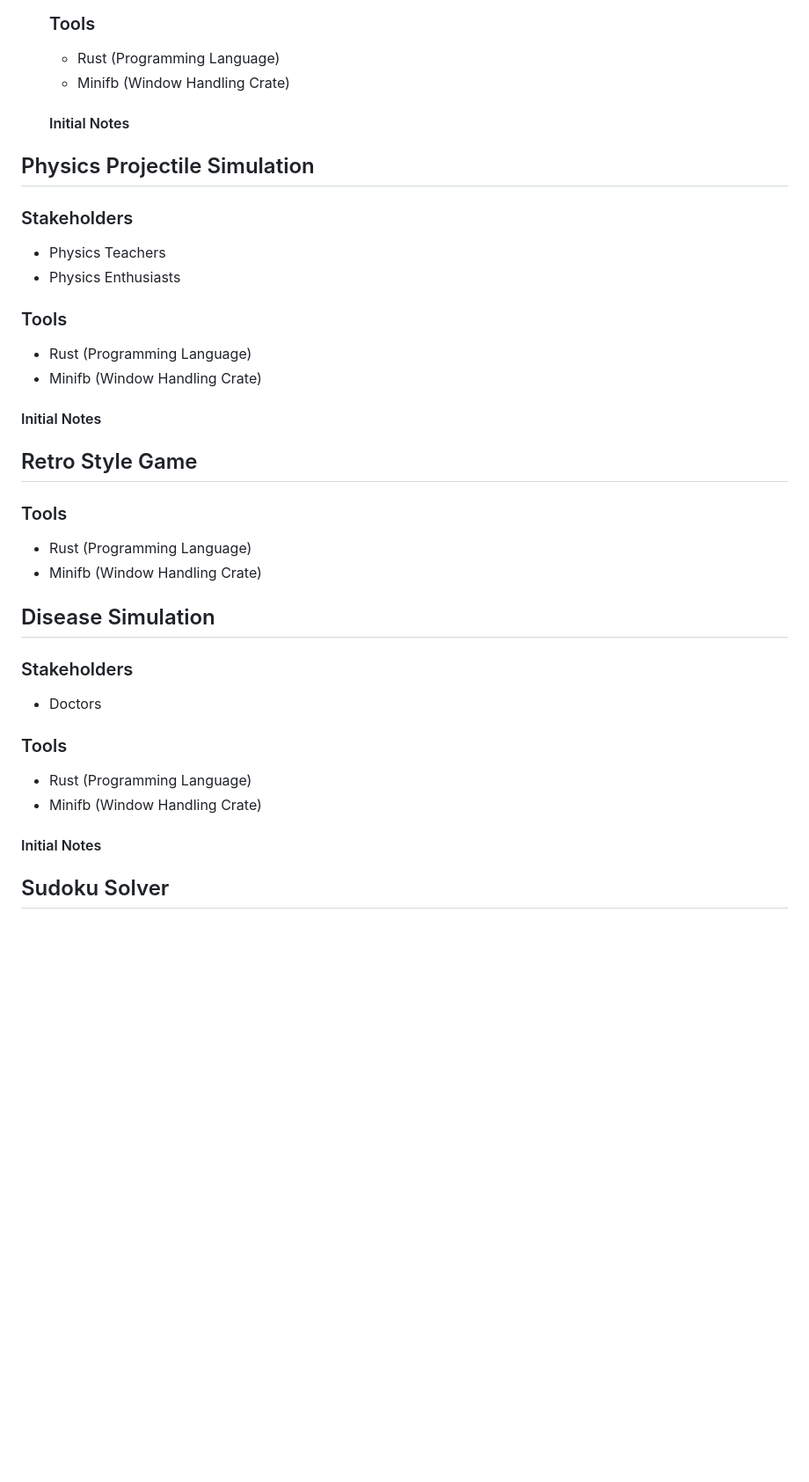
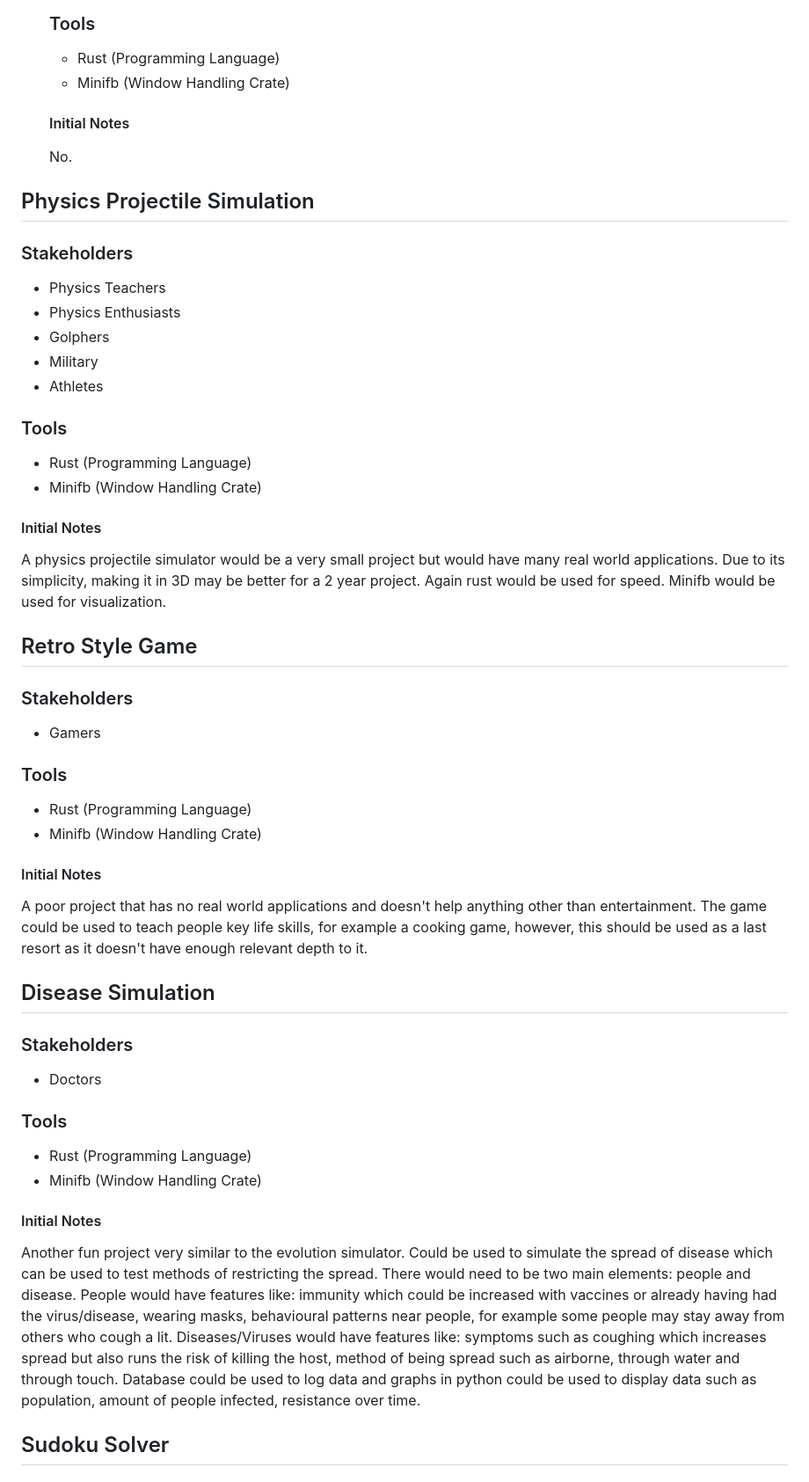
Before and after one commit to Another-Ashl3y/computer_science, a Markdown page: Project/Starting_A_New_Project.md, the part around one of its changes. Shown at 88% size. Drawn GitHub-style; blank space fills up the shorter version.

Commit message:
One to go

```diff
--- a/Project/Starting_A_New_Project.md
+++ b/Project/Starting_A_New_Project.md
@@ -170,12 +180,17 @@ Solving a problem involves projects that implement AI or bringing easier solutio
 
   #### Initial Notes
 
+  No.
+
 ## Physics Projectile Simulation
 
   ### Stakeholders
 
   + Physics Teachers
   + Physics Enthusiasts
+  + Golphers
+  + Military
+  + Athletes
 
   ### Tools
 
@@ -184,10 +199,24 @@ Solving a problem involves projects that implement AI or bringing easier solutio
 
   #### Initial Notes
 
+  A physics projectile simulator would be a very small project but would have many real world applications. Due to its simplicity, making it in 3D may be better for a 2 year project.
+  Again rust would be used for speed.
+  Minifb would be used for visualization.
+
 ## Retro Style Game
+  ### Stakeholders
+
+  + Gamers
+
   ### Tools
+
   + Rust (Programming Language)
   + Minifb (Window Handling Crate)
+
+  #### Initial Notes
+
+  A poor project that has no real world applications and doesn't help anything other than entertainment. The game could be used to teach people key life skills, for example a cooking game, however, this should be used as a last resort as it doesn't have enough relevant depth to it.
+
 ## Disease Simulation
   ### Stakeholders
 
@@ -200,6 +229,11 @@ Solving a problem involves projects that implement AI or bringing easier solutio
 
   #### Initial Notes
 
+  Another fun project very similar to the evolution simulator. Could be used to simulate the spread of disease which can be used to test methods of restricting the spread. There would need to be two main elements: people and disease.
+  People would have features like: immunity which could be increased with vaccines or already having had the virus/disease, wearing masks, behavioural patterns near people, for example some people may stay away from others who cough a lit.
+  Diseases/Viruses would have features like: symptoms such as coughing which increases spread but also runs the risk of killing the host, method of being spread such as airborne, through water and through touch.
+  Database could be used to log data and graphs in python could be used to display data such as population, amount of people infected, resistance over time.
+
 ## Sudoku Solver
   ### Stakeholders
 
```
Also changed, not shown: other parts of Project/Starting_A_New_Project.md (+10 -0 lines).
